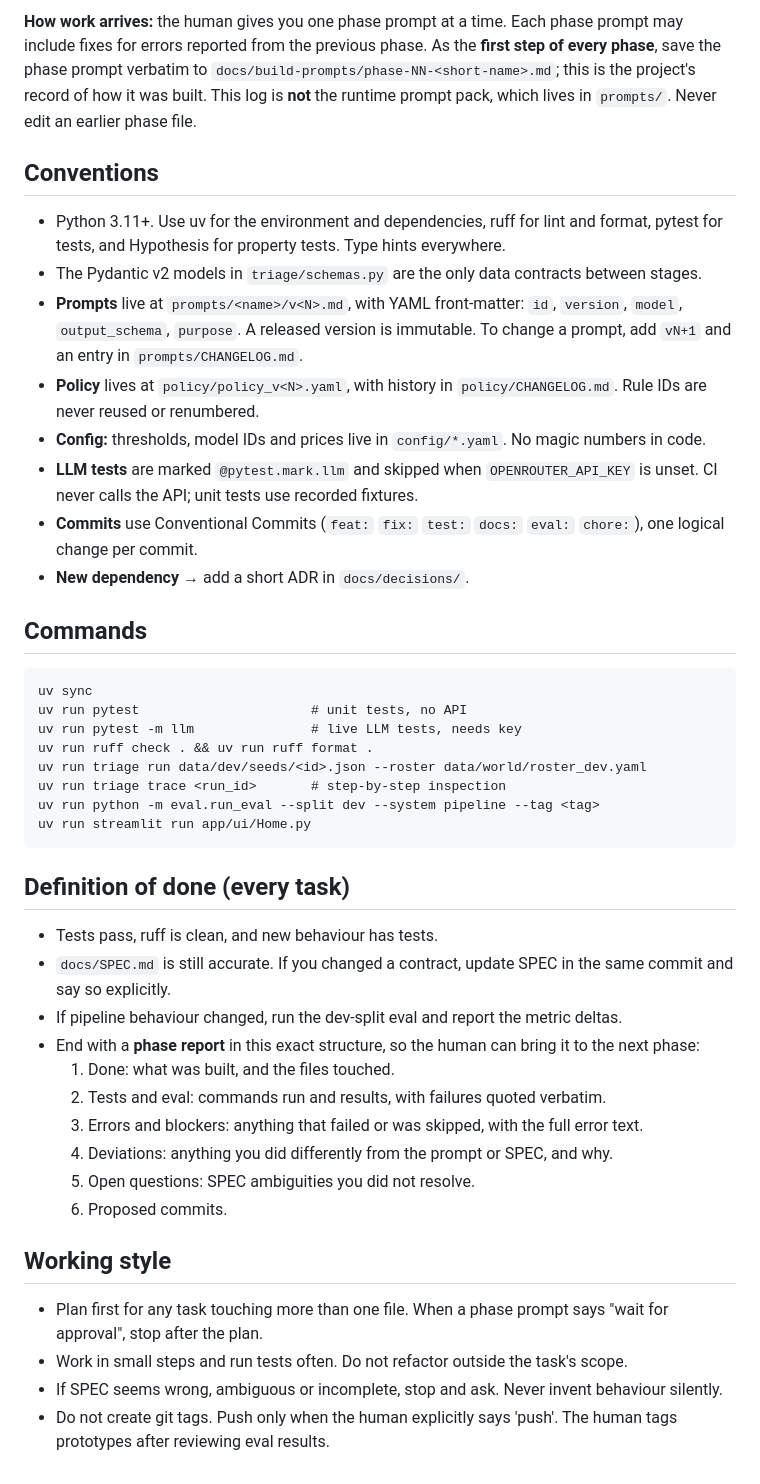
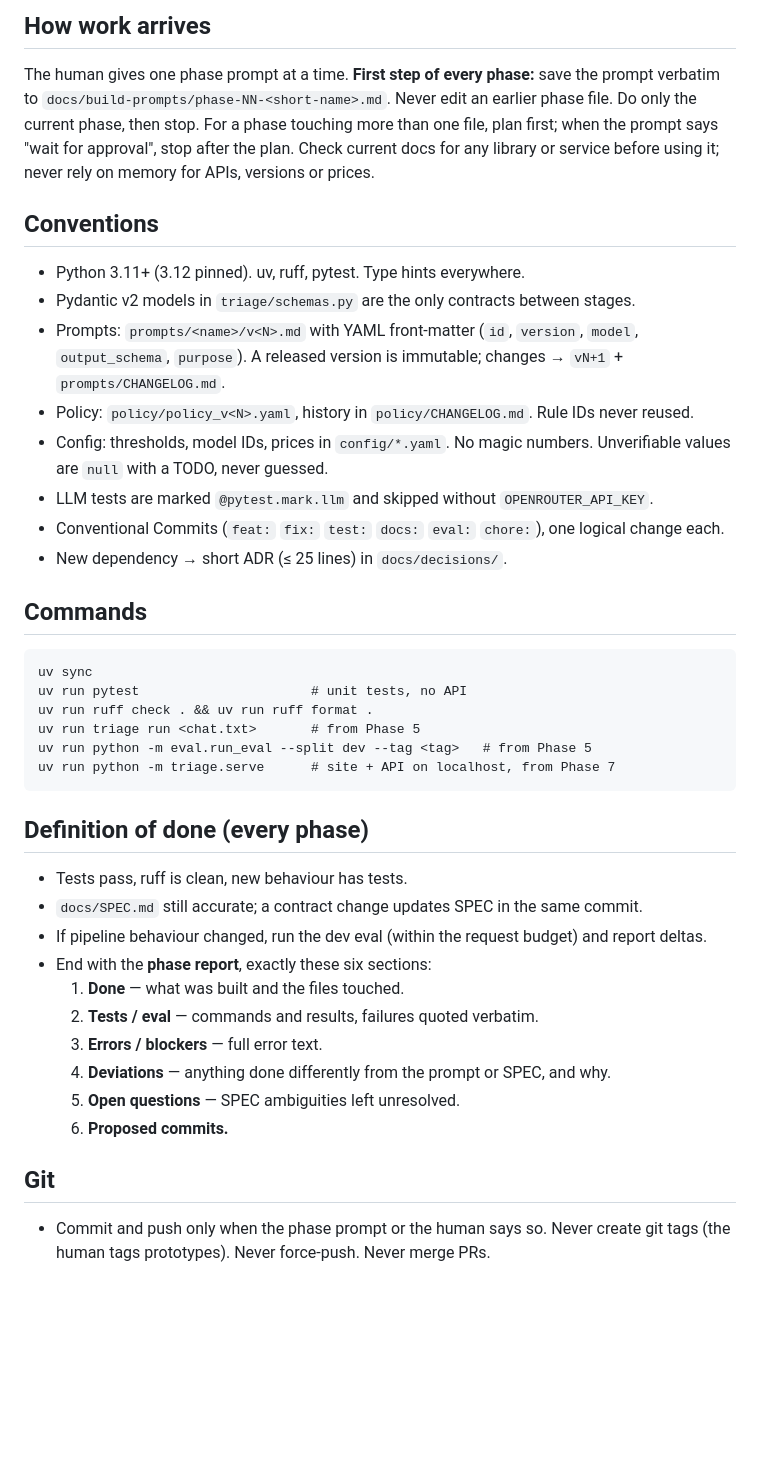
Before and after one commit to Anish-185/aminobots-chat-triage-agent, a Markdown page: CLAUDE.md, the part around one of its changes. Rendered like a GitHub page; blank space fills up the shorter version.

Commit message:
docs: rewrite CLAUDE.md for the simplified v2 design
Co-Authored-By: Claude Opus 5.5 <noreply@anthropic.com>
Claude-Session: https://claude.ai/code/session_01V45KRLzbx85tcKVuZQPE3z

````diff
--- a/CLAUDE.md
+++ b/CLAUDE.md
@@ -74,61 +73,52 @@ docs/            SPEC.md, functional.md, decisions/ (ADRs), build-prompts/ (phas
 ```
 
-**How work arrives:** the human gives you one phase prompt at a time. Each phase prompt may
-include fixes for errors reported from the previous phase. As the **first step of every phase**,
-save the phase prompt verbatim to `docs/build-prompts/phase-NN-<short-name>.md`; this is the
-project's record of how it was built. This log is **not** the runtime prompt pack, which lives in
-`prompts/`. Never edit an earlier phase file.
+## How work arrives
+
+The human gives one phase prompt at a time. **First step of every phase:** save the prompt
+verbatim to `docs/build-prompts/phase-NN-<short-name>.md`. Never edit an earlier phase file. Do
+only the current phase, then stop. For a phase touching more than one file, plan first; when the
+prompt says "wait for approval", stop after the plan. Check current docs for any library or
+service before using it; never rely on memory for APIs, versions or prices.
 
 ## Conventions
 
-- Python 3.11+. Use uv for the environment and dependencies, ruff for lint and format, pytest
-  for tests, and Hypothesis for property tests. Type hints everywhere.
-- The Pydantic v2 models in `triage/schemas.py` are the only data contracts between stages.
-- **Prompts** live at `prompts/<name>/v<N>.md`, with YAML front-matter: `id`, `version`, `model`,
-  `output_schema`, `purpose`. A released version is immutable. To change a prompt, add `vN+1`
-  and an entry in `prompts/CHANGELOG.md`.
-- **Policy** lives at `policy/policy_v<N>.yaml`, with history in `policy/CHANGELOG.md`. Rule IDs
-  are never reused or renumbered.
-- **Config:** thresholds, model IDs and prices live in `config/*.yaml`. No magic numbers in code.
-- **LLM tests** are marked `@pytest.mark.llm` and skipped when `OPENROUTER_API_KEY` is unset. CI
-  never calls the API; unit tests use recorded fixtures.
-- **Commits** use Conventional Commits (`feat:` `fix:` `test:` `docs:` `eval:` `chore:`), one
-  logical change per commit.
-- **New dependency** → add a short ADR in `docs/decisions/`.
+- Python 3.11+ (3.12 pinned). uv, ruff, pytest. Type hints everywhere.
+- Pydantic v2 models in `triage/schemas.py` are the only contracts between stages.
+- Prompts: `prompts/<name>/v<N>.md` with YAML front-matter (`id`, `version`, `model`,
+  `output_schema`, `purpose`). A released version is immutable; changes → `vN+1` +
+  `prompts/CHANGELOG.md`.
+- Policy: `policy/policy_v<N>.yaml`, history in `policy/CHANGELOG.md`. Rule IDs never reused.
+- Config: thresholds, model IDs, prices in `config/*.yaml`. No magic numbers. Unverifiable values
+  are `null` with a TODO, never guessed.
+- LLM tests are marked `@pytest.mark.llm` and skipped without `OPENROUTER_API_KEY`.
+- Conventional Commits (`feat:` `fix:` `test:` `docs:` `eval:` `chore:`), one logical change each.
+- New dependency → short ADR (≤ 25 lines) in `docs/decisions/`.
 
 ## Commands
 
 ```
 uv sync
 uv run pytest                      # unit tests, no API
-uv run pytest -m llm               # live LLM tests, needs key
 uv run ruff check . && uv run ruff format .
-uv run triage run data/dev/seeds/<id>.json --roster data/world/roster_dev.yaml
-uv run triage trace <run_id>       # step-by-step inspection
-uv run python -m eval.run_eval --split dev --system pipeline --tag <tag>
-uv run streamlit run app/ui/Home.py
+uv run triage run <chat.txt>       # from Phase 5
+uv run python -m eval.run_eval --split dev --tag <tag>   # from Phase 5
+uv run python -m triage.serve      # site + API on localhost, from Phase 7
 ```
 
-## Definition of done (every task)
+## Definition of done (every phase)
 
-- Tests pass, ruff is clean, and new behaviour has tests.
-- `docs/SPEC.md` is still accurate. If you changed a contract, update SPEC in the same commit and
-  say so explicitly.
-- If pipeline behaviour changed, run the dev-split eval and report the metric deltas.
-- End with a **phase report** in this exact structure, so the human can bring it to the next
-  phase:
-  1. Done: what was built, and the files touched.
-  2. Tests and eval: commands run and results, with failures quoted verbatim.
-  3. Errors and blockers: anything that failed or was skipped, with the full error text.
-  4. Deviations: anything you did differently from the prompt or SPEC, and why.
-  5. Open questions: SPEC ambiguities you did not resolve.
-  6. Proposed commits.
+- Tests pass, ruff is clean, new behaviour has tests.
+- `docs/SPEC.md` still accurate; a contract change updates SPEC in the same commit.
+- If pipeline behaviour changed, run the dev eval (within the request budget) and report deltas.
+- End with the **phase report**, exactly these six sections:
+  1. **Done** — what was built and the files touched.
+  2. **Tests / eval** — commands and results, failures quoted verbatim.
+  3. **Errors / blockers** — full error text.
+  4. **Deviations** — anything done differently from the prompt or SPEC, and why.
+  5. **Open questions** — SPEC ambiguities left unresolved.
+  6. **Proposed commits.**
 
-## Working style
+## Git
 
-- Plan first for any task touching more than one file. When a phase prompt says
-  "wait for approval", stop after the plan.
-- Work in small steps and run tests often. Do not refactor outside the task's scope.
-- If SPEC seems wrong, ambiguous or incomplete, stop and ask. Never invent behaviour silently.
-- Do not create git tags. Push only when the human explicitly says 'push'. The human tags
-  prototypes after reviewing eval results.
+- Commit and push only when the phase prompt or the human says so. Never create git tags (the
+  human tags prototypes). Never force-push. Never merge PRs.
````
Also changed, not shown: other parts of CLAUDE.md (+58 -59 lines).
